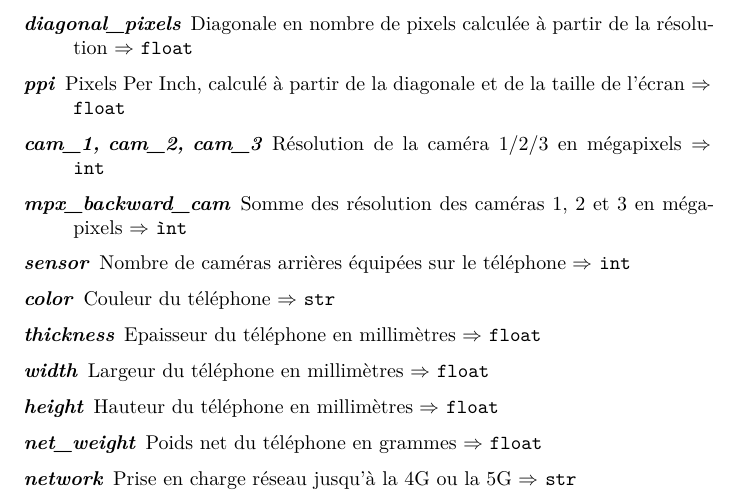
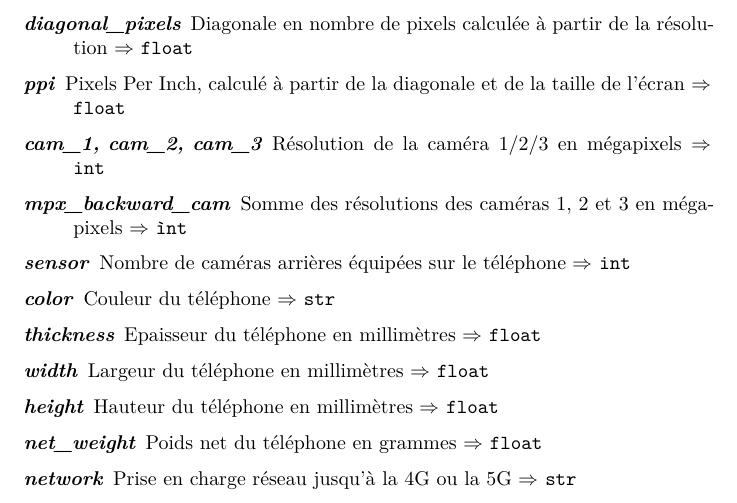
Before and after one commit to aybuke-b/3R, a Quarto document (report.qmd): part of page 60 of 65, cut so that both start at the same text. Rendered offline with R 4.5, knitr and Pandoc in place of Quarto, then LaTeX, with nearby package versions; some code elsewhere in the file could not run offline.

Commit message:
Dernières modifications du PDF

```diff
--- a/report.qmd
+++ b/report.qmd
@@ -1689,7 +1689,7 @@ MV
 
 *mpx_backward_cam*
 
-:   Somme des résolution des caméras 1, 2 et 3 en mégapixels $\Rightarrow$ `ìnt`
+:   Somme des résolutions des caméras 1, 2 et 3 en mégapixels $\Rightarrow$ `ìnt`
 
 *sensor*
 
```
Also changed, not shown: report.pdf, 2 other files.
